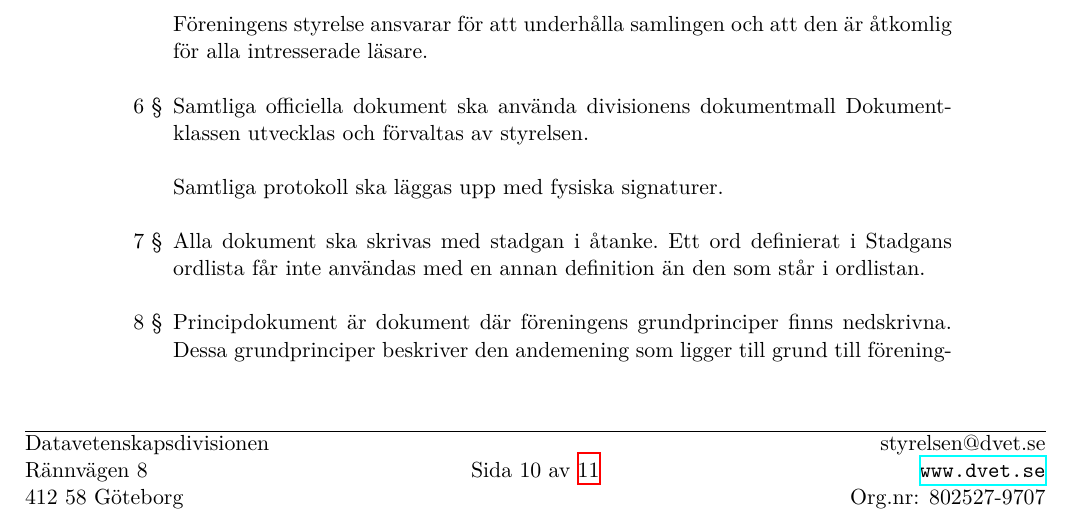
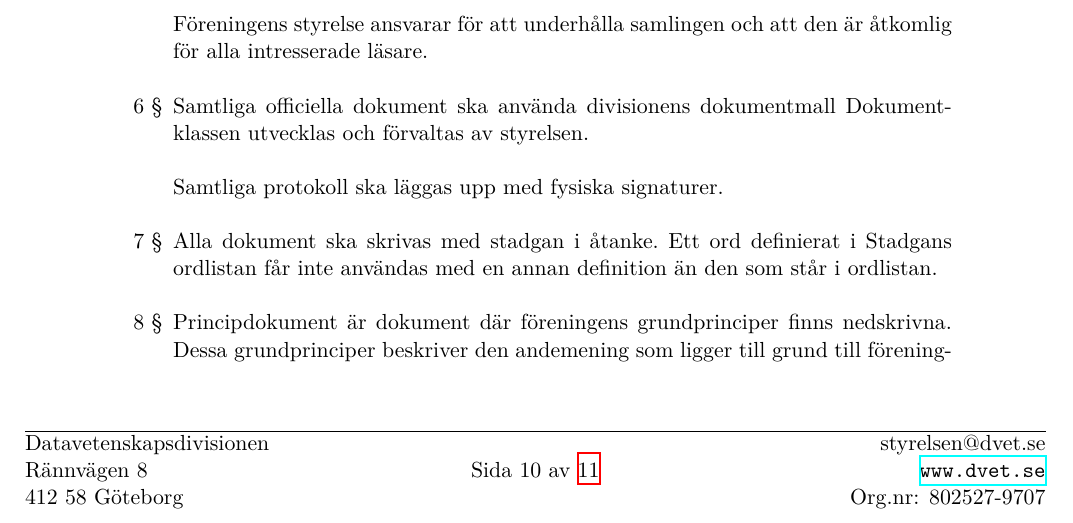
Before and after one commit to sluggerbit/dokument, a LaTeX document (styrdokument/Datavetenskapsdivisionen stadga.tex): part of page 10 of 11, cut so that both start at the same text. Compiled offline with XeLaTeX.

Commit message:
copied from protocol to make sure it is correct

```diff
--- a/styrdokument/Datavetenskapsdivisionen stadga.tex
+++ b/styrdokument/Datavetenskapsdivisionen stadga.tex
@@ -365,7 +365,7 @@
 		Samtliga protokoll ska läggas upp med fysiska signaturer.
 
 		\item Alla dokument ska skrivas med stadgan i åtanke.
-		Ett ord definierat i Stadgans ordlista får inte användas med en annan definition än den som står i ordlistan.
+		Ett ord definierat i Stadgans ordlistan får inte användas med en annan definition än den som står i ordlistan.
 
 		\item Principdokument är dokument där föreningens grundprinciper finns nedskrivna.
 		Dessa grundprinciper beskriver den andemening som ligger till grund till föreningens verksamhet.
```
